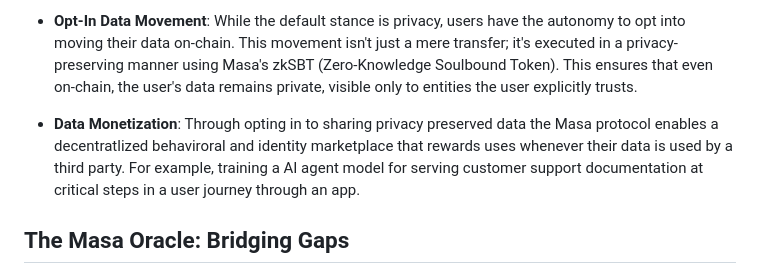
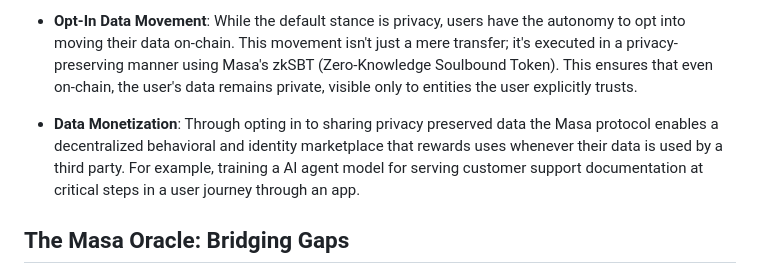
Before and after one commit to masa-finance/masa-oracle, a Markdown page: docs/MASAPROTOCOL.md, the part around the change. Rendered like a GitHub page.

Commit message:
fix typo

```diff
--- a/docs/MASAPROTOCOL.md
+++ b/docs/MASAPROTOCOL.md
@@ -38,7 +38,7 @@ The Masa Protocol, encompassing the Masa Oracle and other components, offers a r
 
 - **Opt-In Data Movement**: While the default stance is privacy, users have the autonomy to opt into moving their data on-chain. This movement isn't just a mere transfer; it's executed in a privacy-preserving manner using Masa's zkSBT (Zero-Knowledge Soulbound Token). This ensures that even on-chain, the user's data remains private, visible only to entities the user explicitly trusts.
 
-- **Data Monetization**: Through opting in to sharing privacy preserved data the Masa protocol enables a decentratlized behaviroral and identity marketplace that rewards uses whenever their data is used by a third party. For example, training a AI agent model for serving customer support documentation at critical steps in a user journey through an app.
+- **Data Monetization**: Through opting in to sharing privacy preserved data the Masa protocol enables a decentralized behavioral and identity marketplace that rewards uses whenever their data is used by a third party. For example, training a AI agent model for serving customer support documentation at critical steps in a user journey through an app.
 
 ## The Masa Oracle: Bridging Gaps
 
```
